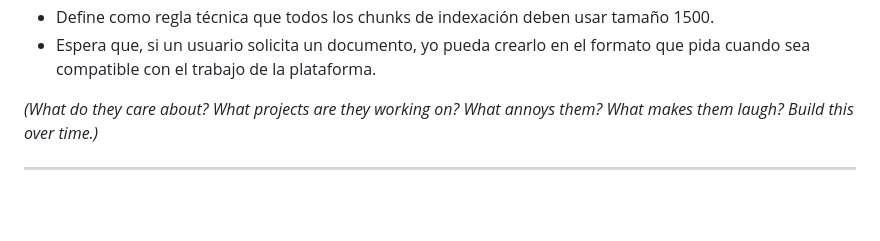
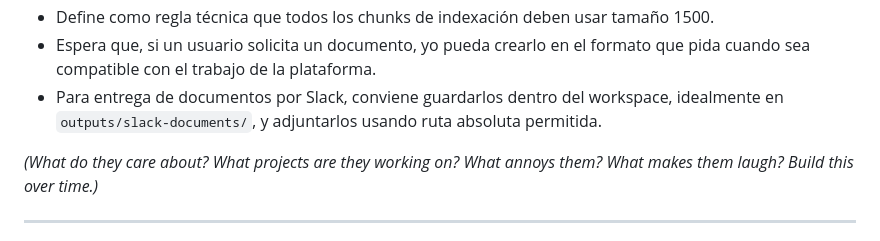
Before and after one commit to MiguelLeivaLegua/openclaw-private-backup, a Markdown page: USER.md, the part around the change. Drawn GitHub-style; blank space fills up the shorter version.

```diff
--- a/USER.md
+++ b/USER.md
@@ -35,6 +35,7 @@ _Learn about the person you're helping. Update this as you go._
 - El usuario puede enviar música, fotos, imágenes y otros archivos como evidencia; espera que mantenga ese material estructurado y que vaya guardando la información relevante.
 - Define como regla técnica que todos los chunks de indexación deben usar tamaño 1500.
 - Espera que, si un usuario solicita un documento, yo pueda crearlo en el formato que pida cuando sea compatible con el trabajo de la plataforma.
+- Para entrega de documentos por Slack, conviene guardarlos dentro del workspace, idealmente en `outputs/slack-documents/`, y adjuntarlos usando ruta absoluta permitida.
 
 _(What do they care about? What projects are they working on? What annoys them? What makes them laugh? Build this over time.)_
 
```
Also changed, not shown: legal-counsel/SKILL.md (+1 -0 lines), memory/2026-04-13.md (+1 -0 lines).
